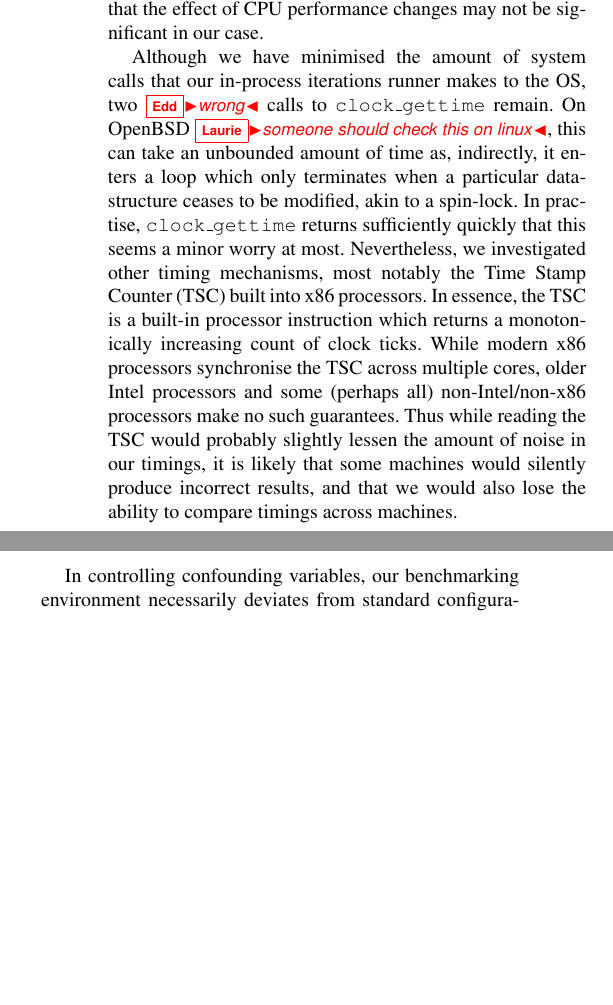
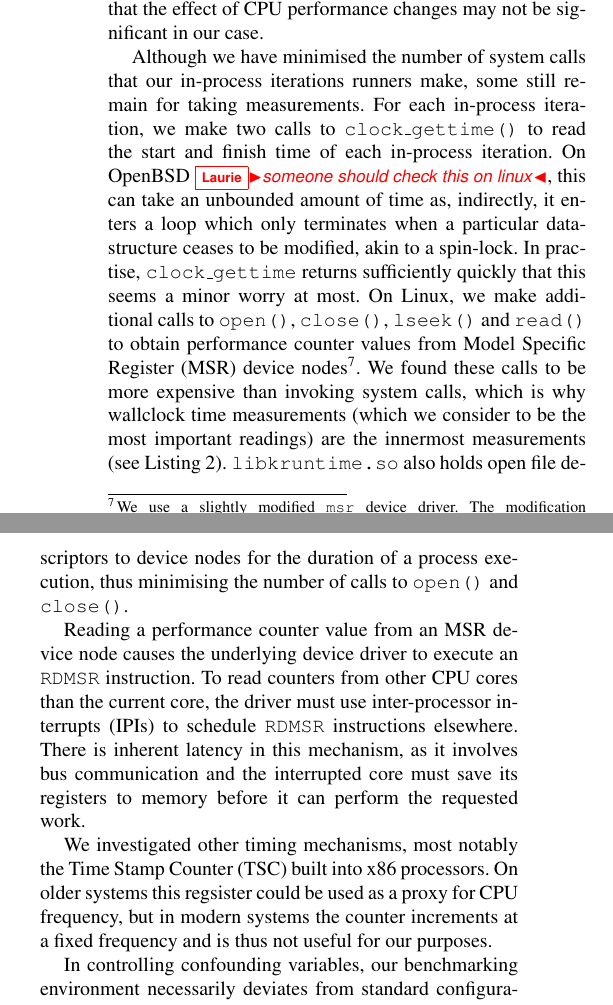
Before and after one commit to softdevteam/warmup_paper, a LaTeX paper (warmup.tex): two parts of the columns of page 9 of 10 before the commit and two parts of the columns of page 9 of 11 after it, joined at a grey line, cut so that both start at the same text, the shorter picture padded with empty space. Compiled offline with pdfLaTeX; a missing font is replaced by an installed copy or a similar font.

Commit message:
Revise some out-of-date stuff in threats and in discussion sections.

```diff
--- a/warmup.tex
+++ b/warmup.tex
@@ -869,21 +869,39 @@ Despite this, our benchmarks show fairly predictable performance across
 different hardware, suggesting that the effect of CPU performance changes may
 not be significant in our case.
 
-Although we have minimised the amount of system calls that our in-process
-iterations runner makes to the OS, two \edd{wrong} calls to \texttt{clock\_gettime} remain.
-On OpenBSD \laurie{someone should check this on linux}, this can take an
+Although we have minimised the number of system calls that our in-process
+iterations runners make, some still remain for taking measurements. For each
+in-process iteration, we make two calls to \texttt{clock\_gettime()} to
+read the start and finish time of each in-process iteration. On OpenBSD
+\laurie{someone should check this on linux}, this can take an
 unbounded amount of time as, indirectly, it enters a loop which only terminates
 when a particular data-structure ceases to be modified, akin to a spin-lock. In
 practise, \texttt{clock\_gettime} returns sufficiently quickly that this seems a
-minor worry at most. Nevertheless, we investigated other timing mechanisms, most
-notably the Time Stamp Counter (TSC) built into x86 processors. In essence,
-the TSC is a built-in processor instruction which returns a monotonically
-increasing count of clock ticks. While modern x86 processors synchronise the
-TSC across multiple cores, older Intel processors and some (perhaps all)
-non-Intel/non-x86 processors make no such guarantees. Thus while reading the TSC would
-probably slightly lessen the amount of noise in our timings, it is likely that
-some machines would silently produce incorrect results, and that we would also
-lose the ability to compare timings across machines.
+minor worry at most.
+On Linux, we make additional calls to \texttt{open()}, \texttt{close()},
+\texttt{lseek()} and \texttt{read()} to obtain performance counter values from
+Model Specific Register (MSR) device nodes\footnote{We use a slightly modified
+    \texttt{msr} device driver. The modification disables \texttt{capabilities}
+so that we can access MSRs \emph{and} use \texttt{LD\_LIBRARY\_PATH} as a
+non-root user.}. We found these calls to be more expensive than invoking system
+calls, which is why wallclock time measurements (which we consider to be the
+most important readings) are the innermost measurements (see
+Listing~\ref{lst:krun-measure}). \texttt{libkruntime.so} also holds open file
+descriptors to device nodes for the duration of a process execution, thus
+minimising the number of calls to \texttt{open()} and \texttt{close()}.
+
+Reading a performance counter value from an MSR device node causes the
+underlying device driver to execute an \texttt{RDMSR} instruction. To read
+counters from other CPU cores than the current core, the driver must use
+inter-processor interrupts (IPIs) to schedule \texttt{RDMSR} instructions
+elsewhere. There is inherent latency in this mechanism, as it involves bus
+communication and the interrupted core must save its registers to memory before
+it can perform the requested work.
+
+We investigated other timing mechanisms, most notably the Time Stamp Counter
+(TSC) built into x86 processors. On older systems this regsister could be used
+as a proxy for CPU frequency, but in modern systems the counter increments at a
+fixed frequency and is thus not useful for our purposes.
 
 In controlling confounding variables, our benchmarking environment necessarily
 deviates from standard configurations. It is possible that in so doing, we have
```
Also changed, not shown: warmup.tex (2 more changed lines).
